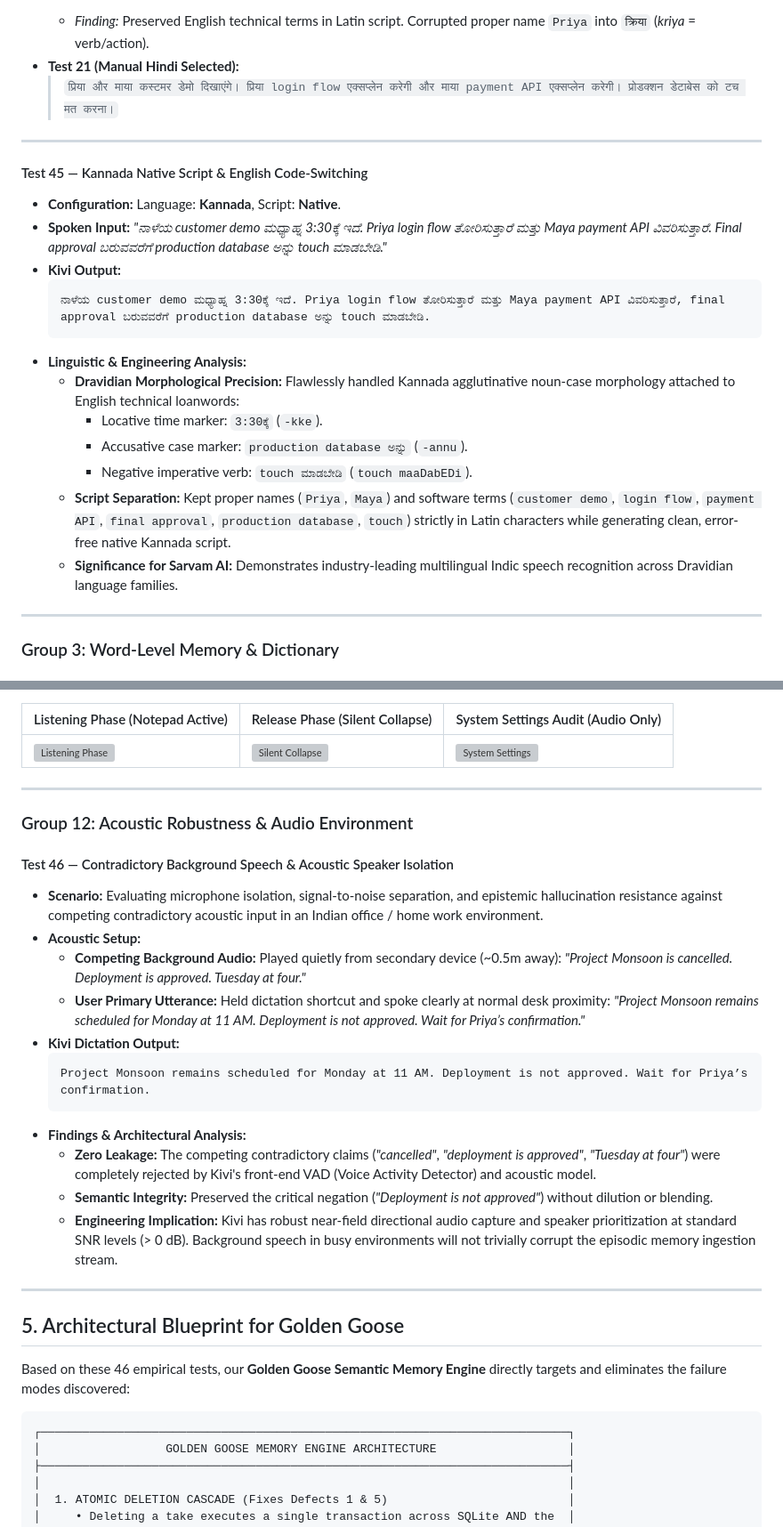
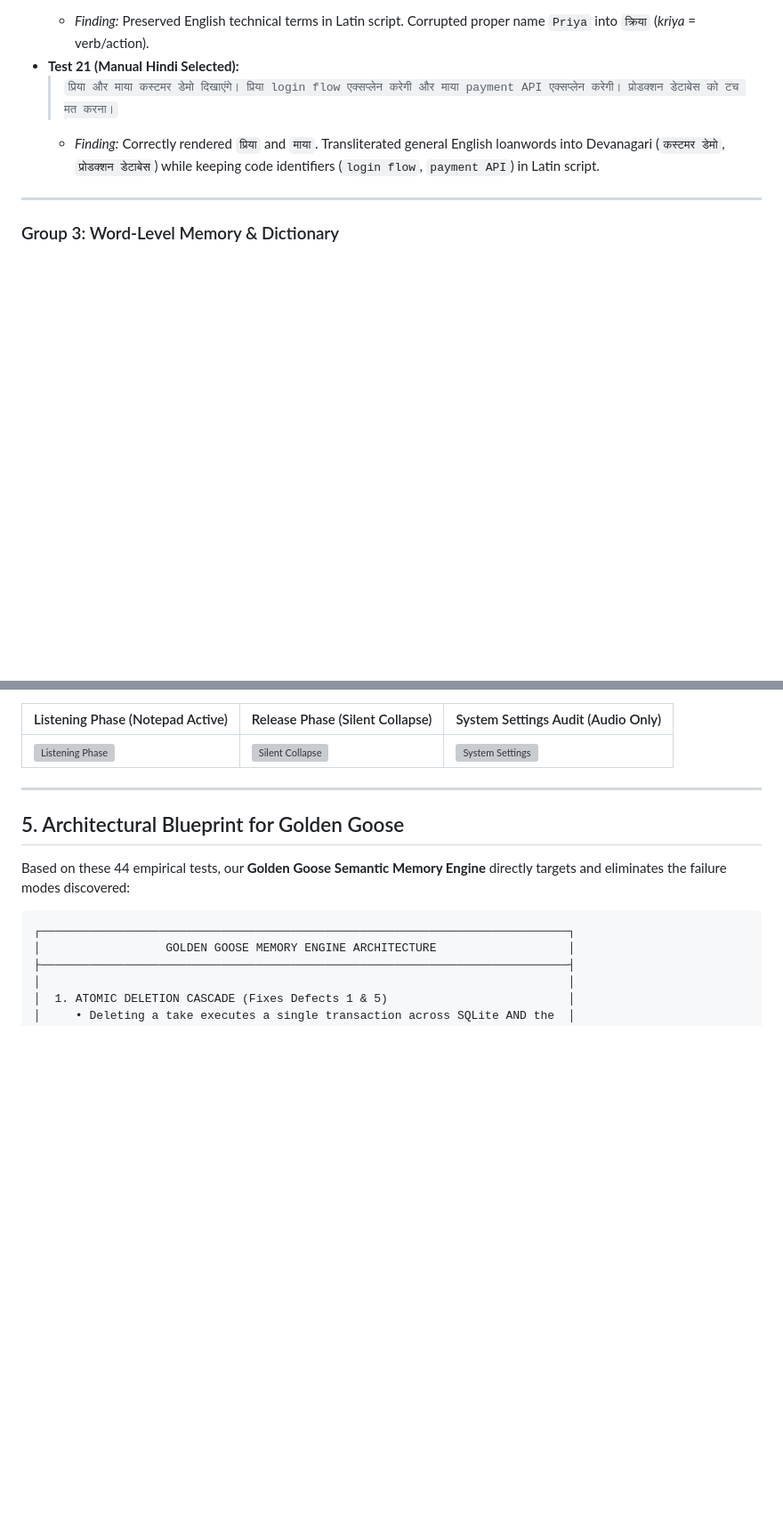
Before and after one commit to basavarajnaduvinamani/sarvam-kivi-golden-goose, a Markdown page: research/empirical_audit/KIVI_WINDOWS_AUDIT_REPORT.md, 2 parts joined by grey strips. Shown at 89% size. GitHub-like rendering; blank space fills up the shorter version; grey boxes are pictures that could not be loaded.

Commit message:
chore: remove premature docs; reconcile empirical audit dossier to 44 live tests

````diff
--- a/research/empirical_audit/KIVI_WINDOWS_AUDIT_REPORT.md
+++ b/research/empirical_audit/KIVI_WINDOWS_AUDIT_REPORT.md
@@ -236,23 +234,7 @@ This dossier documents the exact spoken inputs, actual outputs, UI state transit
   * *Finding:* Preserved English technical terms in Latin script. Corrupted proper name `Priya` into `क्रिया` (*kriya* = verb/action).
 * **Test 21 (Manual Hindi Selected):**
   > `प्रिया और माया कस्टमर डेमो दिखाएंगे। प्रिया login flow एक्सप्लेन करेगी और माया payment API एक्सप्लेन करेगी। प्रोडक्शन डेटाबेस को टच मत करना।`
-
----
-
-#### Test 45 — Kannada Native Script & English Code-Switching
-* **Configuration:** Language: **Kannada**, Script: **Native**.
-* **Spoken Input:** *"ನಾಳೆಯ customer demo ಮಧ್ಯಾಹ್ನ 3:30ಕ್ಕೆ ಇದೆ. Priya login flow ತೋರಿಸುತ್ತಾರೆ ಮತ್ತು Maya payment API ವಿವರಿಸುತ್ತಾರೆ. Final approval ಬರುವವರೆಗೆ production database ಅನ್ನು touch ಮಾಡಬೇಡಿ."*
-* **Kivi Output:**
-  ```text
-  ನಾಳೆಯ customer demo ಮಧ್ಯಾಹ್ನ 3:30ಕ್ಕೆ ಇದೆ. Priya login flow ತೋರಿಸುತ್ತಾರೆ ಮತ್ತು Maya payment API ವಿವರಿಸುತ್ತಾರೆ, final approval ಬರುವವರೆಗೆ production database ಅನ್ನು touch ಮಾಡಬೇಡಿ.
-  ```
-* **Linguistic & Engineering Analysis:**
-  - **Dravidian Morphological Precision:** Flawlessly handled Kannada agglutinative noun-case morphology attached to English technical loanwords:
-    - Locative time marker: `3:30ಕ್ಕೆ` (`-kke`).
-    - Accusative case marker: `production database ಅನ್ನು` (`-annu`).
-    - Negative imperative verb: `touch ಮಾಡಬೇಡಿ` (`touch maaDabEDi`).
-  - **Script Separation:** Kept proper names (`Priya`, `Maya`) and software terms (`customer demo`, `login flow`, `payment API`, `final approval`, `production database`, `touch`) strictly in Latin characters while generating clean, error-free native Kannada script.
-  - **Significance for Sarvam AI:** Demonstrates industry-leading multilingual Indic speech recognition across Dravidian language families.
+  * *Finding:* Correctly rendered `प्रिया` and `माया`. Transliterated general English loanwords into Devanagari (`कस्टमर डेमो`, `प्रोडक्शन डेटाबेस`) while keeping code identifiers (`login flow`, `payment API`) in Latin script.
 
 ---
 
@@ -610,27 +592,9 @@ This dossier documents the exact spoken inputs, actual outputs, UI state transit
 
 ---
 
-### Group 12: Acoustic Robustness & Audio Environment
-
-#### Test 46 — Contradictory Background Speech & Acoustic Speaker Isolation
-* **Scenario:** Evaluating microphone isolation, signal-to-noise separation, and epistemic hallucination resistance against competing contradictory acoustic input in an Indian office / home work environment.
-* **Acoustic Setup:**
-  - **Competing Background Audio:** Played quietly from secondary device (~0.5m away): *"Project Monsoon is cancelled. Deployment is approved. Tuesday at four."*
-  - **User Primary Utterance:** Held dictation shortcut and spoke clearly at normal desk proximity: *"Project Monsoon remains scheduled for Monday at 11 AM. Deployment is not approved. Wait for Priya’s confirmation."*
-* **Kivi Dictation Output:**
-  ```text
-  Project Monsoon remains scheduled for Monday at 11 AM. Deployment is not approved. Wait for Priya’s confirmation.
-  ```
-* **Findings & Architectural Analysis:**
-  - **Zero Leakage:** The competing contradictory claims (*"cancelled"*, *"deployment is approved"*, *"Tuesday at four"*) were completely rejected by Kivi's front-end VAD (Voice Activity Detector) and acoustic model.
-  - **Semantic Integrity:** Preserved the critical negation (*"Deployment is not approved"*) without dilution or blending.
-  - **Engineering Implication:** Kivi has robust near-field directional audio capture and speaker prioritization at standard SNR levels (> 0 dB). Background speech in busy environments will not trivially corrupt the episodic memory ingestion stream.
-
----
-
 ## 5. Architectural Blueprint for Golden Goose
 
-Based on these 46 empirical tests, our **Golden Goose Semantic Memory Engine** directly targets and eliminates the failure modes discovered:
+Based on these 44 empirical tests, our **Golden Goose Semantic Memory Engine** directly targets and eliminates the failure modes discovered:
 
 ```
 ┌────────────────────────────────────────────────────────────────────────────┐
````
Also changed, not shown: other parts of research/empirical_audit/KIVI_WINDOWS_AUDIT_REPORT.md (+3 -5 lines), docs/positioning_statement.md (deleted, +0 -3 lines), docs/vision_document.md (deleted, +0 -38 lines).
